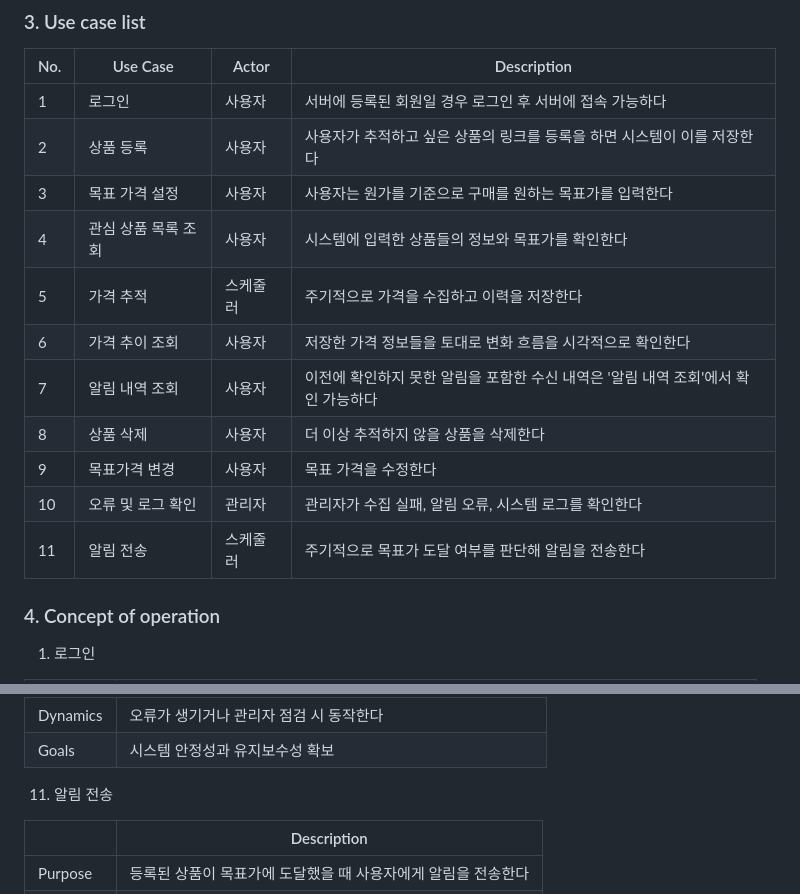
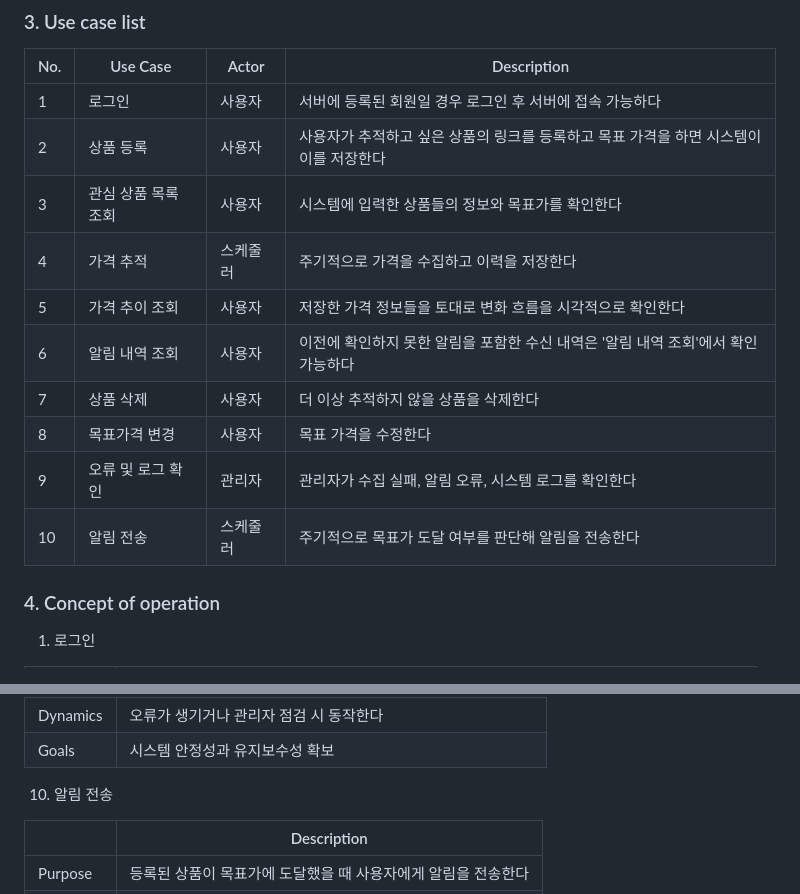
Before and after one commit to babyshrimps/2026-1_OS_design, a Markdown page: Conceptualization_[22411835_김재은].md, 2 parts joined by grey strips. GitHub-like rendering.

```diff
--- a/Conceptualization_[22411835_김재은].md
+++ b/Conceptualization_[22411835_김재은].md
@@ -32,16 +32,15 @@ E-mail: 22411835@yu.ac.kr
 | No. | Use Case | Actor | Description |
 |---|---|---|---|
 | 1 | 로그인 | 사용자 | 서버에 등록된 회원일 경우 로그인 후 서버에 접속 가능하다 |
-| 2 | 상품 등록 | 사용자 | 사용자가 추적하고 싶은 상품의 링크를 등록을 하면 시스템이 이를 저장한다 |
-| 3 | 목표 가격 설정 | 사용자 | 사용자는 원가를 기준으로 구매를 원하는 목표가를 입력한다 |
-| 4 | 관심 상품 목록 조회 | 사용자 | 시스템에 입력한 상품들의 정보와 목표가를 확인한다 |
-| 5 | 가격 추적 | 스케줄러 | 주기적으로 가격을 수집하고 이력을 저장한다 |
-| 6 | 가격 추이 조회 | 사용자 | 저장한 가격 정보들을 토대로 변화 흐름을 시각적으로 확인한다 |
-| 7 | 알림 내역 조회 | 사용자 | 이전에 확인하지 못한 알림을 포함한 수신 내역은 '알림 내역 조회'에서 확인 가능하다 |
-| 8 | 상품 삭제 | 사용자 | 더 이상 추적하지 않을 상품을 삭제한다 |
-| 9 | 목표가격 변경 | 사용자 | 목표 가격을 수정한다 |
-| 10 | 오류 및 로그 확인 | 관리자 | 관리자가 수집 실패, 알림 오류, 시스템 로그를 확인한다 |
-| 11 | 알림 전송 | 스케줄러 | 주기적으로 목표가 도달 여부를 판단해 알림을 전송한다 |
+| 2 | 상품 등록 | 사용자 | 사용자가 추적하고 싶은 상품의 링크를 등록하고 목표 가격을 하면 시스템이 이를 저장한다 |
+| 3 | 관심 상품 목록 조회 | 사용자 | 시스템에 입력한 상품들의 정보와 목표가를 확인한다 |
+| 4 | 가격 추적 | 스케줄러 | 주기적으로 가격을 수집하고 이력을 저장한다 |
+| 5 | 가격 추이 조회 | 사용자 | 저장한 가격 정보들을 토대로 변화 흐름을 시각적으로 확인한다 |
+| 6 | 알림 내역 조회 | 사용자 | 이전에 확인하지 못한 알림을 포함한 수신 내역은 '알림 내역 조회'에서 확인 가능하다 |
+| 7 | 상품 삭제 | 사용자 | 더 이상 추적하지 않을 상품을 삭제한다 |
+| 8 | 목표가격 변경 | 사용자 | 목표 가격을 수정한다 |
+| 9 | 오류 및 로그 확인 | 관리자 | 관리자가 수집 실패, 알림 오류, 시스템 로그를 확인한다 |
+| 10 | 알림 전송 | 스케줄러 | 주기적으로 목표가 도달 여부를 판단해 알림을 전송한다 |
 
 ### 4. Concept of operation
 
@@ -135,7 +125,7 @@ E-mail: 22411835@yu.ac.kr
 | Dynamics | 오류가 생기거나 관리자 점검 시 동작한다 |
 | Goals | 시스템 안정성과 유지보수성 확보 |
 
-11) 알림 전송
+10) 알림 전송
 
 |     | Description |
 |---|---|
```
Also changed, not shown: other parts of Conceptualization_[22411835_김재은].md (+8 -17 lines).
